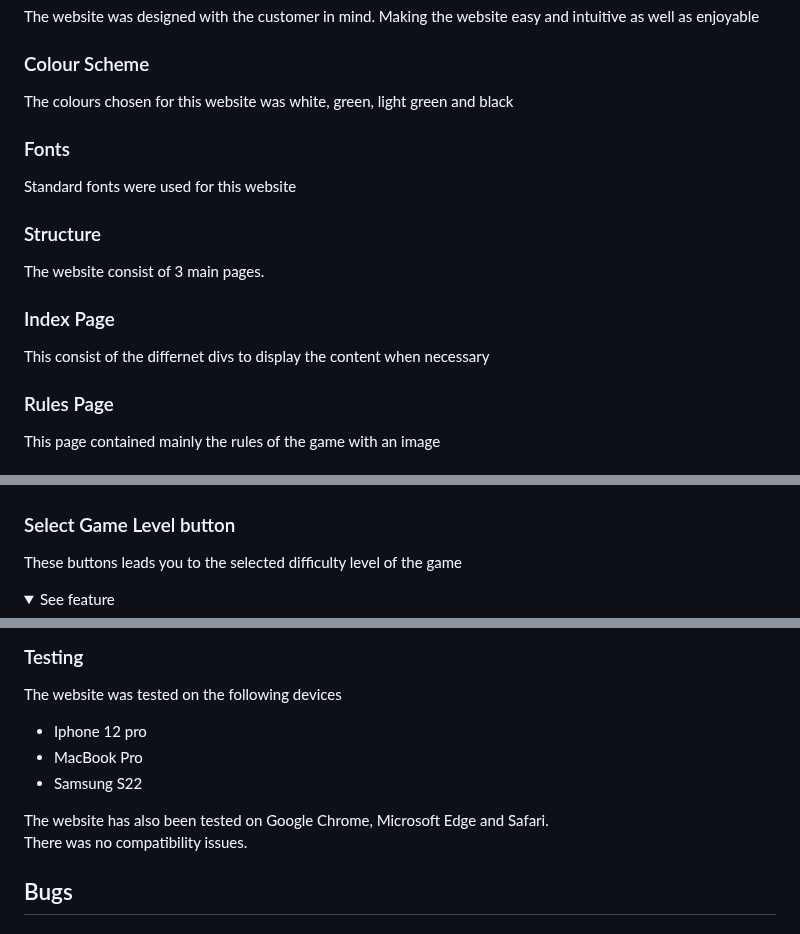
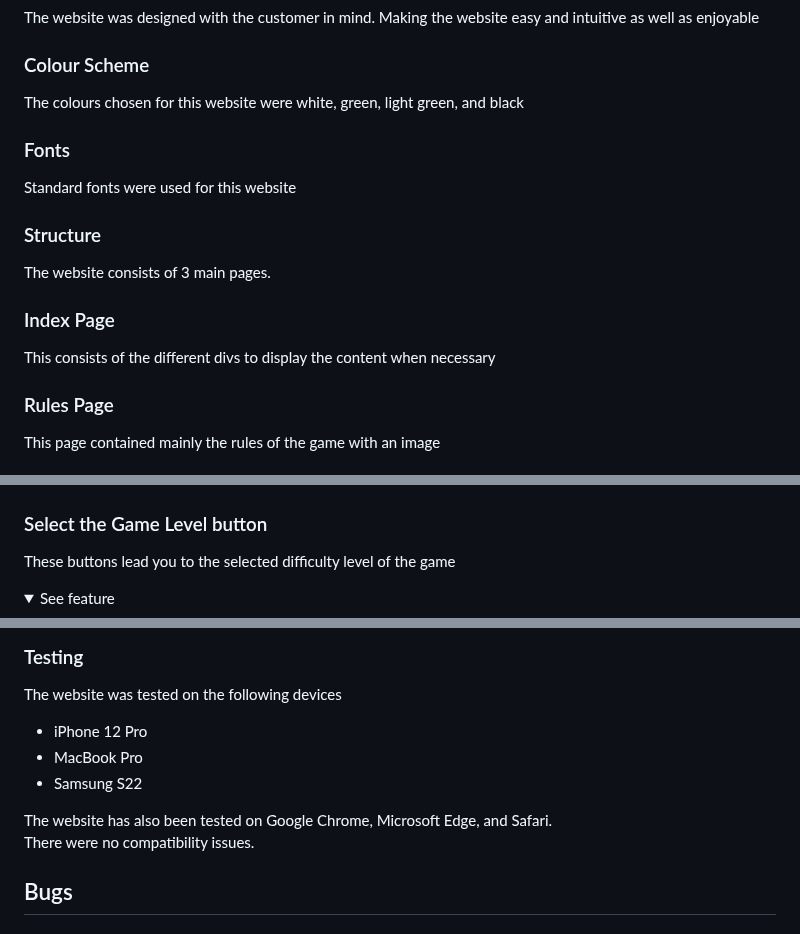
Before and after one commit to CleanOak/rock-scissor-game, a Markdown page: README.md, 3 parts joined by grey strips. Rendered like a GitHub page; folded sections open.

Commit message:
Update README.md
Correct spelling mistakes

```diff
--- a/README.md
+++ b/README.md
@@ -88,7 +88,7 @@ The website was designed with the customer in mind. Making the website easy and
 
 ### Colour Scheme
 
-The colours chosen for this website was white, green, light green and black
+The colours chosen for this website were white, green, light green, and black
 
 ### Fonts
 
@@ -96,11 +96,11 @@ Standard fonts were used for this website
 
 ### Structure
 
-The website consist of 3 main pages.
+The website consists of 3 main pages.
 
 ### Index Page
 
-This consist of the differnet divs to display the content when necessary
+This consists of the different divs to display the content when necessary
 
 ### Rules Page
 
@@ -160,9 +160,9 @@ The Rules Page displays the basic rules on how to play the game
 <img src="docs/features/rules_page.png">
 </details>
 
-### Select Game Level button
+### Select the Game Level button
 
-These buttons leads you to the selected difficulty level of the game
+These buttons lead you to the selected difficulty level of the game
 
 <details><summary>See feature</summary>
 <img src="docs/features/selector.png">
@@ -248,12 +248,12 @@ Google Lighthouse in Google Chrome Developer Tools was used to test the performa
 
 The website was tested on the following devices
 
- - Iphone 12 pro
+ - iPhone 12 Pro
  - MacBook Pro
  - Samsung S22
 
- The website has also been tested on Google Chrome, Microsoft Edge and Safari. <br>
- There was no compatibility issues.
+ The website has also been tested on Google Chrome, Microsoft Edge, and Safari. <br>
+ There were no compatibility issues.
 
  ## Bugs
 
```
Also changed, not shown: other parts of README.md (+8 -8 lines).
